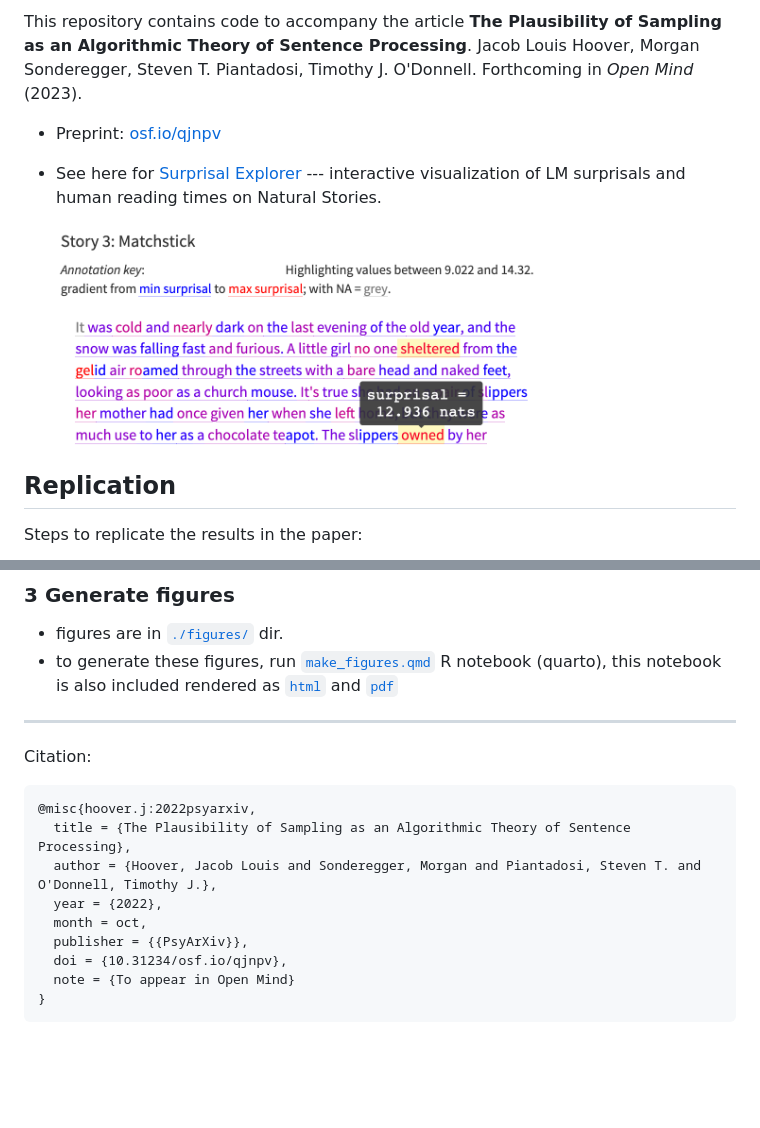
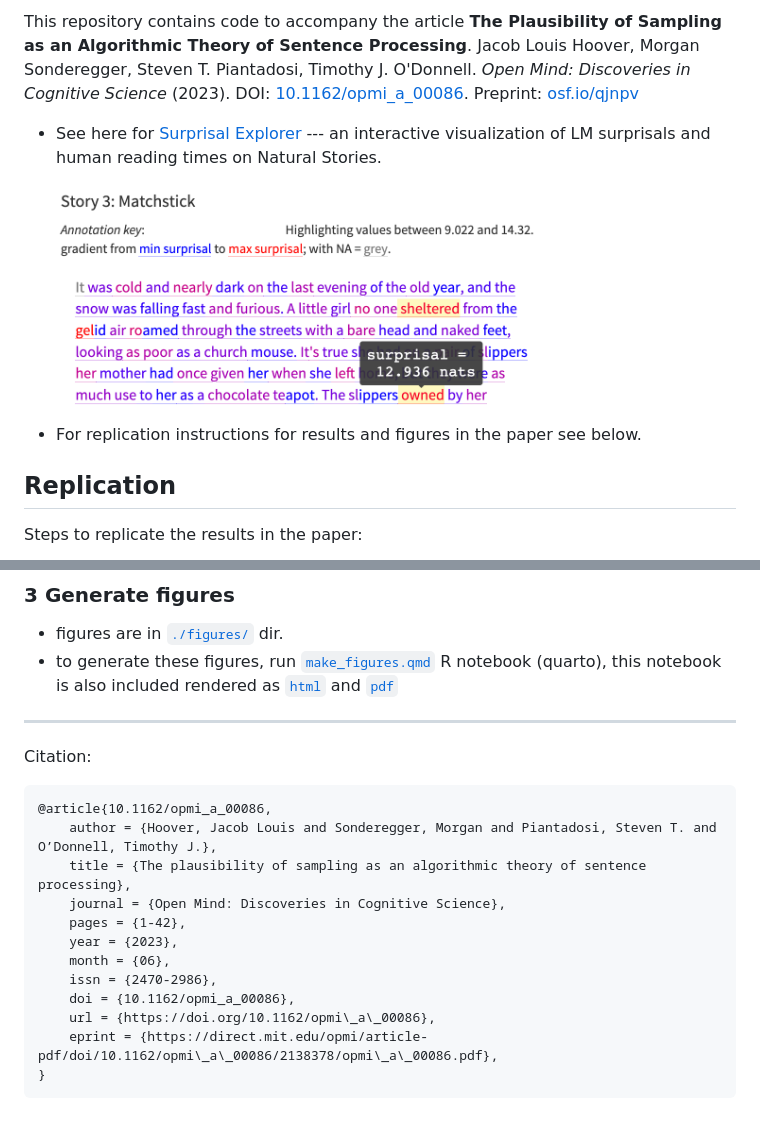
Before and after one commit to mcqll/plausibility-sampling-processing, a Markdown page: README.md, 2 parts joined by grey strips. Drawn GitHub-style; blank space fills up the shorter version.

Commit message:
Update README.md
add journal citation and DOI

````diff
--- a/README.md
+++ b/README.md
@@ -1,10 +1,10 @@
-This repository contains code to accompany the article **The Plausibility of Sampling as an Algorithmic Theory of Sentence Processing**. Jacob Louis Hoover, Morgan Sonderegger, Steven T. Piantadosi, Timothy J. O'Donnell. Forthcoming in _Open Mind_ (2023).
+This repository contains code to accompany the article **The Plausibility of Sampling as an Algorithmic Theory of Sentence Processing**. Jacob Louis Hoover, Morgan Sonderegger, Steven T. Piantadosi, Timothy J. O'Donnell. _Open Mind: Discoveries in Cognitive Science_ (2023). DOI: [10.1162/opmi_a_00086](https://doi.org/10.1162/opmi_a_00086). Preprint: [osf.io/qjnpv](https://doi.org/10.31234/osf.io/qjnpv)
 
-- Preprint: [osf.io/qjnpv](https://doi.org/10.31234/osf.io/qjnpv)
-
-- See here for [Surprisal Explorer](https://jahoo.shinyapps.io/surprisal_explorer/) --- interactive visualization of LM surprisals and human reading times on Natural Stories.
+- See here for [Surprisal Explorer](https://jahoo.shinyapps.io/surprisal_explorer/) --- an interactive visualization of LM surprisals and human reading times on Natural Stories.
 
     <a href="https://jahoo.shinyapps.io/surprisal_explorer/"><img src="img/surprisal_explorer_snapshot.png" width="500"></img></a>
+
+- For replication instructions for results and figures in the paper see below.
 
 ## Replication
 
@@ -150,13 +150,16 @@ _Note this section is about constant variance models, which are only in the appe
 
 Citation:
 ```bib
-@misc{hoover.j:2022psyarxiv,
-  title = {The Plausibility of Sampling as an Algorithmic Theory of Sentence Processing},
-  author = {Hoover, Jacob Louis and Sonderegger, Morgan and Piantadosi, Steven T. and O'Donnell, Timothy J.},
-  year = {2022},
-  month = oct,
-  publisher = {{PsyArXiv}},
-  doi = {10.31234/osf.io/qjnpv},
-  note = {To appear in Open Mind}
+@article{10.1162/opmi_a_00086,
+    author = {Hoover, Jacob Louis and Sonderegger, Morgan and Piantadosi, Steven T. and O’Donnell, Timothy J.},
+    title = {The plausibility of sampling as an algorithmic theory of sentence processing},
+    journal = {Open Mind: Discoveries in Cognitive Science},
+    pages = {1-42},
+    year = {2023},
+    month = {06},
+    issn = {2470-2986},
+    doi = {10.1162/opmi_a_00086},
+    url = {https://doi.org/10.1162/opmi\_a\_00086},
+    eprint = {https://direct.mit.edu/opmi/article-pdf/doi/10.1162/opmi\_a\_00086/2138378/opmi\_a\_00086.pdf},
 }
 ```
````
